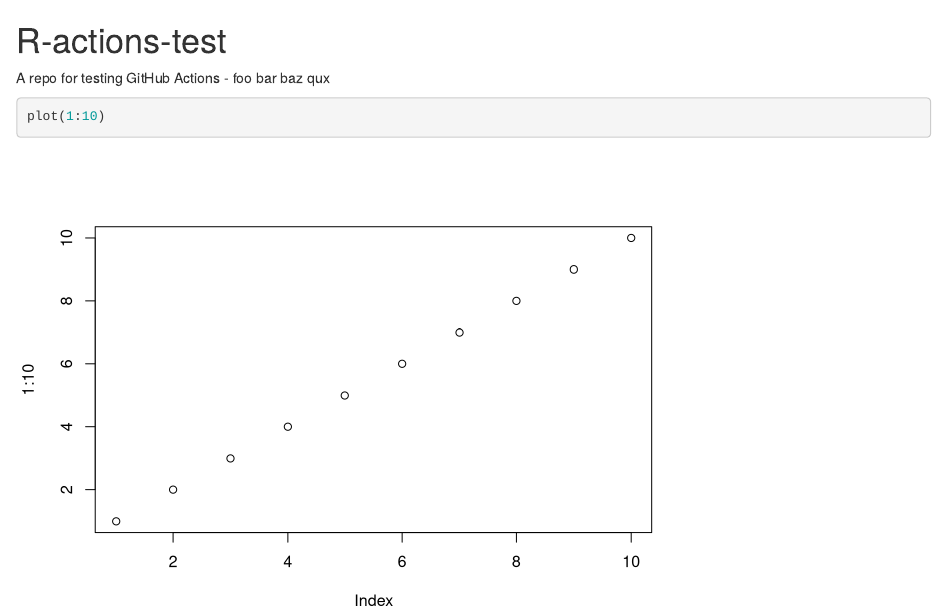
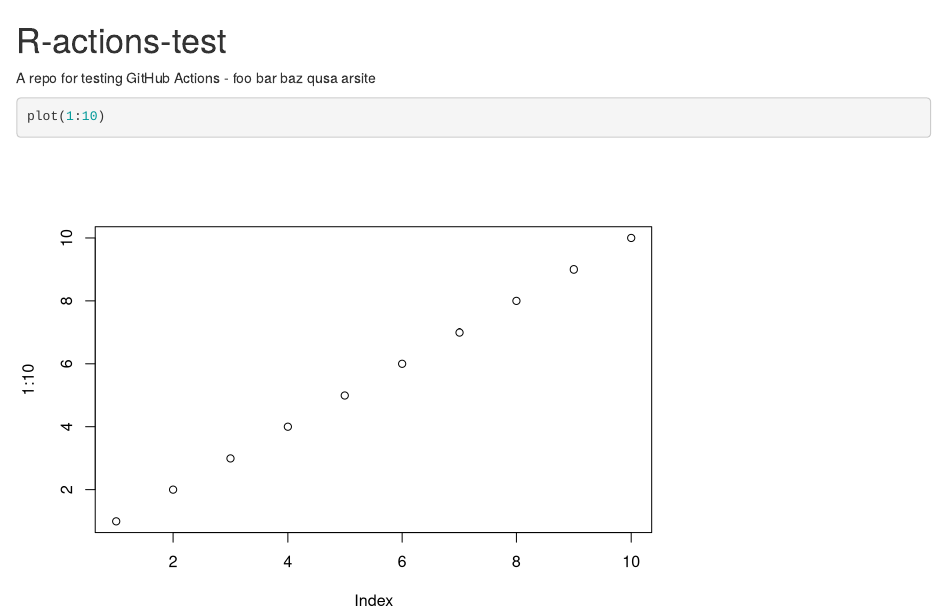
Before and after one commit to jimhester/r-actions-test, an R Markdown document (README.Rmd): the page in a window 1100 px wide, from its top. Rendered offline with R 4.5, knitr and Pandoc, with nearby package versions.

Commit message:
Both files

````diff
--- a/README.Rmd
+++ b/README.Rmd
@@ -1,6 +1,6 @@
 # R-actions-test
 
-A repo for testing GitHub Actions - foo bar baz qux
+A repo for testing GitHub Actions - foo bar baz qusa arsite
 
 ```{r}
 plot(1:10)
````
Also changed, not shown: foo.Rmd (+1 -1 lines).
